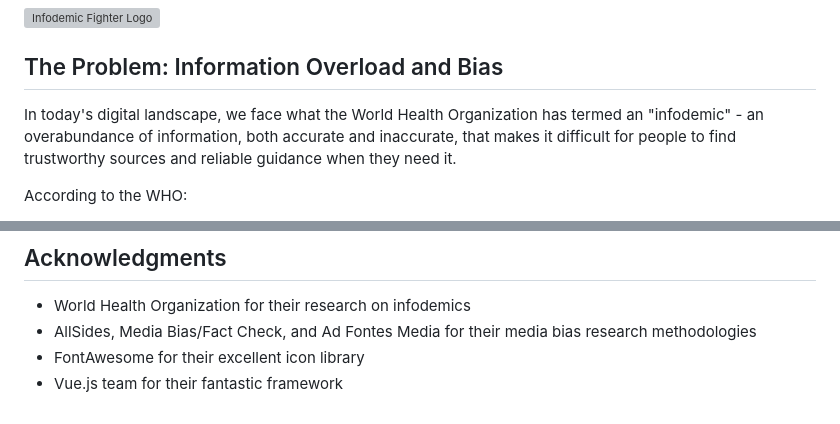
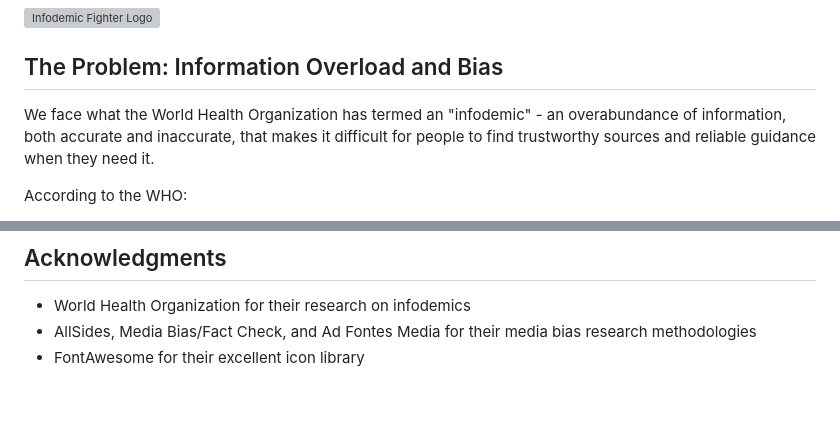
Before and after one commit to daveymason/infodemic-fighter, a Markdown page: README.md, 2 parts joined by grey strips. GitHub-like rendering; grey boxes are pictures that could not be loaded.

```diff
--- a/README.md
+++ b/README.md
@@ -6,7 +6,7 @@ A Chrome extension that helps users navigate the "infodemic" by providing visual
 
 ## The Problem: Information Overload and Bias
 
-In today's digital landscape, we face what the World Health Organization has termed an "infodemic" - an overabundance of information, both accurate and inaccurate, that makes it difficult for people to find trustworthy sources and reliable guidance when they need it.
+We face what the World Health Organization has termed an "infodemic" - an overabundance of information, both accurate and inaccurate, that makes it difficult for people to find trustworthy sources and reliable guidance when they need it.
 
 According to the WHO:
 
@@ -104,4 +104,3 @@ This project is licensed under the MIT License - see the LICENSE file for detail
 - World Health Organization for their research on infodemics
 - AllSides, Media Bias/Fact Check, and Ad Fontes Media for their media bias research methodologies
 - FontAwesome for their excellent icon library
-- Vue.js team for their fantastic framework
```
